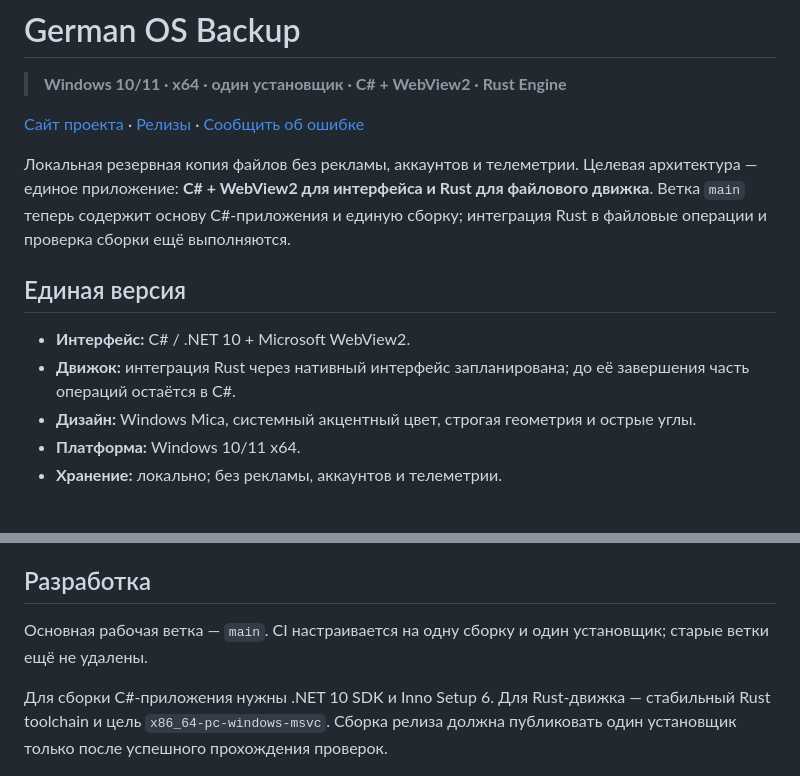
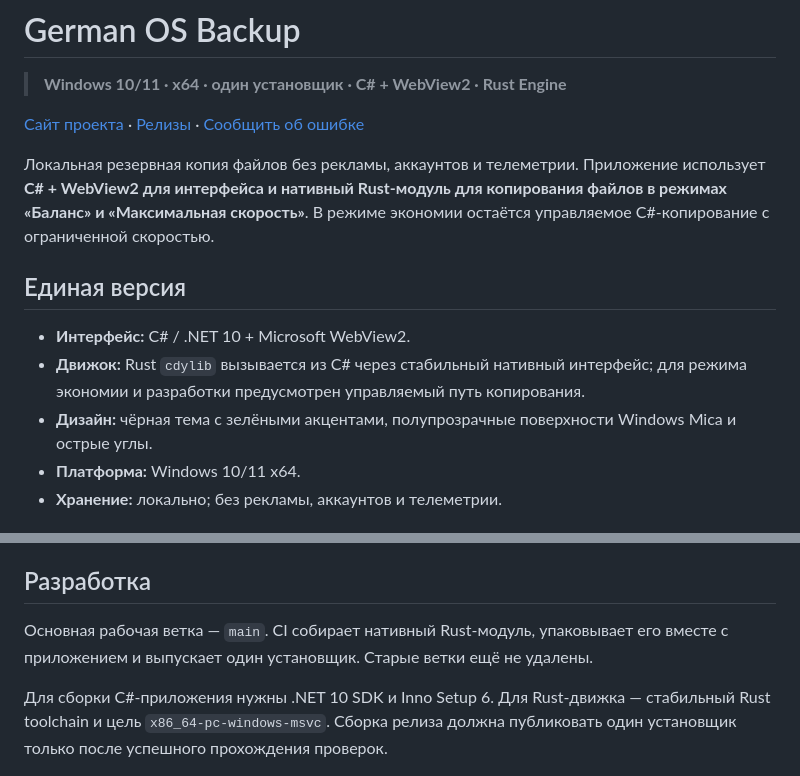
Before and after one commit to German-GPD/German-OS-Backup, a Markdown page: README.md, 2 parts joined by grey strips. Drawn GitHub-style.

Commit message:
docs: document the integrated Rust engine

```diff
--- a/README.md
+++ b/README.md
@@ -4,13 +4,13 @@
 
 [Сайт проекта](https://german-gpd.github.io/German-OS-Backup/) · [Релизы](https://github.com/German-GPD/German-OS-Backup/releases) · [Сообщить об ошибке](https://github.com/German-GPD/German-OS-Backup/issues)
 
-Локальная резервная копия файлов без рекламы, аккаунтов и телеметрии. Целевая архитектура — единое приложение: **C# + WebView2 для интерфейса и Rust для файлового движка**. Ветка `main` теперь содержит основу C#-приложения и единую сборку; интеграция Rust в файловые операции и проверка сборки ещё выполняются.
+Локальная резервная копия файлов без рекламы, аккаунтов и телеметрии. Приложение использует **C# + WebView2 для интерфейса и нативный Rust-модуль для копирования файлов в режимах «Баланс» и «Максимальная скорость»**. В режиме экономии остаётся управляемое C#-копирование с ограниченной скоростью.
 
 ## Единая версия
 
 - **Интерфейс:** C# / .NET 10 + Microsoft WebView2.
-- **Движок:** интеграция Rust через нативный интерфейс запланирована; до её завершения часть операций остаётся в C#.
-- **Дизайн:** Windows Mica, системный акцентный цвет, строгая геометрия и острые углы.
+- **Движок:** Rust `cdylib` вызывается из C# через стабильный нативный интерфейс; для режима экономии и разработки предусмотрен управляемый путь копирования.
+- **Дизайн:** чёрная тема с зелёными акцентами, полупрозрачные поверхности Windows Mica и острые углы.
 - **Платформа:** Windows 10/11 x64.
 - **Хранение:** локально; без рекламы, аккаунтов и телеметрии.
 
@@ -33,7 +33,7 @@
 
 ## Разработка
 
-Основная рабочая ветка — `main`. CI настраивается на одну сборку и один установщик; старые ветки ещё не удалены.
+Основная рабочая ветка — `main`. CI собирает нативный Rust-модуль, упаковывает его вместе с приложением и выпускает один установщик. Старые ветки ещё не удалены.
 
 Для сборки C#-приложения нужны .NET 10 SDK и Inno Setup 6. Для Rust-движка — стабильный Rust toolchain и цель `x86_64-pc-windows-msvc`. Сборка релиза должна публиковать один установщик только после успешного прохождения проверок.
 
```
